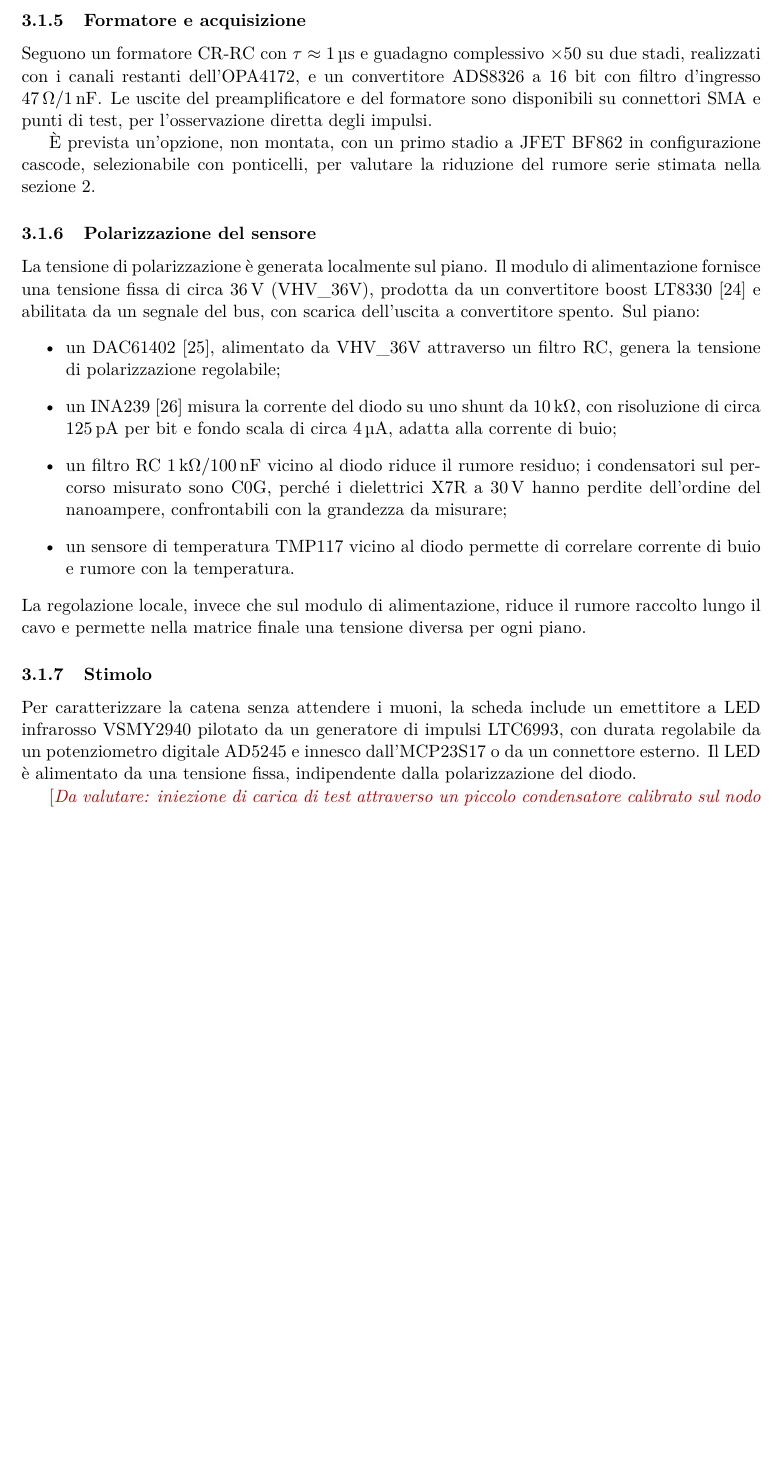
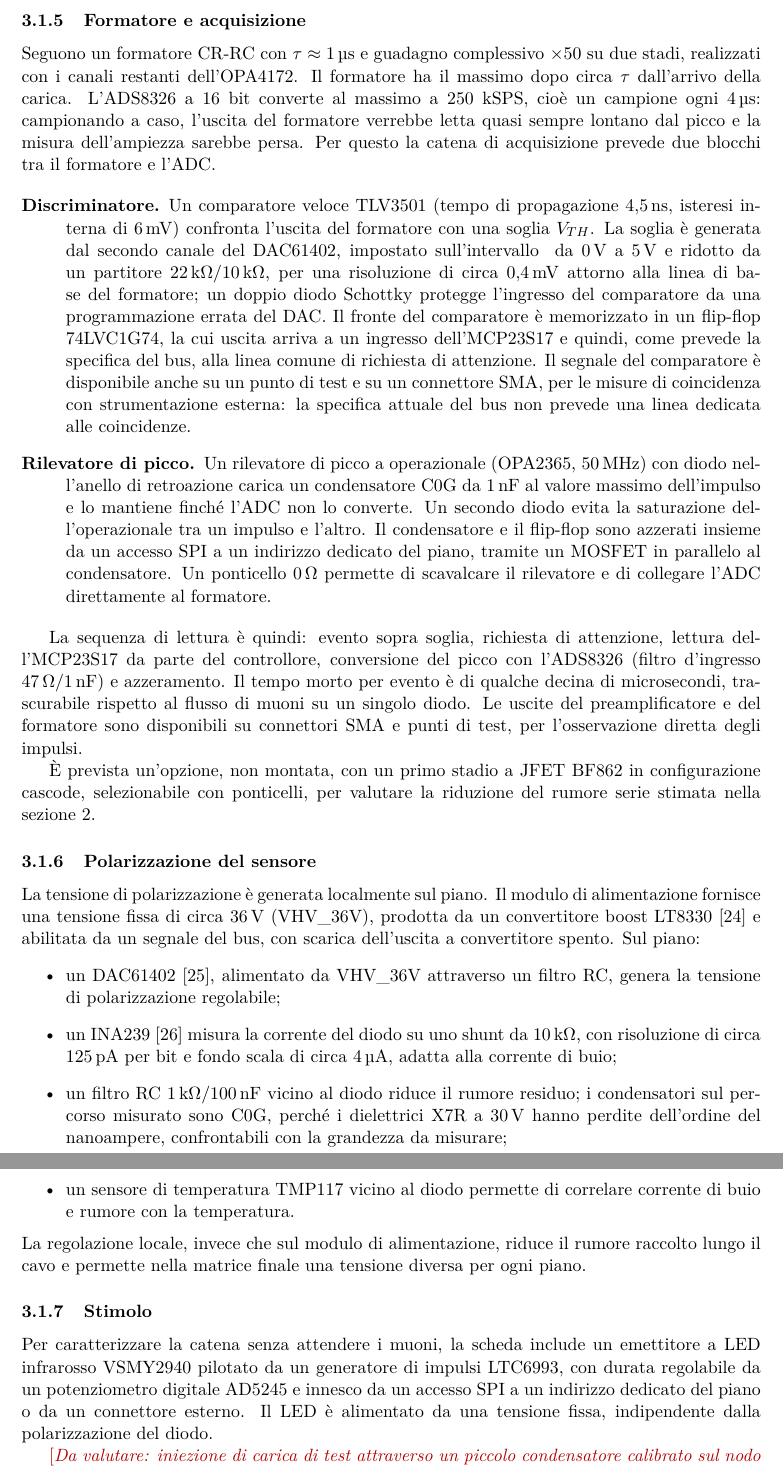
Before and after one commit to manvalan/MuonScope, a LaTeX paper (docs/articolo/muonscope.tex): part of page 8 of 12 before the commit and two parts of pages 8 and 9 of 12 after it, the two joined at a grey line, cut so that both start at the same text, the shorter picture padded with empty space. Compiled offline with pdfLaTeX.

Commit message:
PianoTest: discriminatore, latch e rilevatore di picco
Comparatore TLV3501 su SHAPER_OUT con soglia dal canale B del DAC61402
(partitore 22k/10k, BAT54S), latch 74LVC1G74 su GPA7 dell'MCP (ALERT#),
uscita HIT su TP e SMA. Rilevatore di picco OPA2365 + BAS416 + hold 1 nF
C0G prima dell'ADS8326, con reset da accesso SPI all'indirizzo 3 e
ponticello 0R per scavalcarlo. Trigger del LED dallo strobe dell'indirizzo 4.
Articolo: sezione 3.1 (formatore e acquisizione) aggiornata e ricompilata.
ERC 0.

Co-Authored-By: Claude Opus 5.5 (1M context) <noreply@anthropic.com>
Claude-Session: https://claude.ai/code/session_01J3krgWFTUEjwvCnwUp9cQn

```diff
--- a/docs/articolo/muonscope.tex
+++ b/docs/articolo/muonscope.tex
@@ -228,7 +228,14 @@ La capacità residua delle porte aperte fissa un limite inferiore alla $C_f$ eff
 
 \subsubsection{Formatore e acquisizione}
 
-Seguono un formatore CR-RC con $\tau\approx\SI{1}{\micro\second}$ e guadagno complessivo $\times 50$ su due stadi, realizzati con i canali restanti dell'OPA4172, e un convertitore ADS8326 a 16 bit con filtro d'ingresso \SI{47}{\ohm}/\SI{1}{\nano\farad}. Le uscite del preamplificatore e del formatore sono disponibili su connettori SMA e punti di test, per l'osservazione diretta degli impulsi.
+Seguono un formatore CR-RC con $\tau\approx\SI{1}{\micro\second}$ e guadagno complessivo $\times 50$ su due stadi, realizzati con i canali restanti dell'OPA4172. Il formatore ha il massimo dopo circa $\tau$ dall'arrivo della carica. L'ADS8326 a 16 bit converte al massimo a 250~kSPS, cioè un campione ogni \SI{4}{\micro\second}: campionando a caso, l'uscita del formatore verrebbe letta quasi sempre lontano dal picco e la misura dell'ampiezza sarebbe persa. Per questo la catena di acquisizione prevede due blocchi tra il formatore e l'ADC.
+
+\begin{description}
+  \item[Discriminatore.] Un comparatore veloce TLV3501 (tempo di propagazione \SI{4.5}{\nano\second}, isteresi interna di \SI{6}{\milli\volt}) confronta l'uscita del formatore con una soglia $V_{TH}$. La soglia è generata dal secondo canale del DAC61402, impostato sull'intervallo \SIrange{0}{5}{\volt} e ridotto da un partitore \SI{22}{\kilo\ohm}/\SI{10}{\kilo\ohm}, per una risoluzione di circa \SI{0.4}{\milli\volt} attorno alla linea di base del formatore; un doppio diodo Schottky protegge l'ingresso del comparatore da una programmazione errata del DAC. Il fronte del comparatore è memorizzato in un flip-flop 74LVC1G74, la cui uscita arriva a un ingresso dell'MCP23S17 e quindi, come prevede la specifica del bus, alla linea comune di richiesta di attenzione. Il segnale del comparatore è disponibile anche su un punto di test e su un connettore SMA, per le misure di coincidenza con strumentazione esterna: la specifica attuale del bus non prevede una linea dedicata alle coincidenze.
+  \item[Rilevatore di picco.] Un rilevatore di picco a operazionale (OPA2365, \SI{50}{\mega\hertz}) con diodo nell'anello di retroazione carica un condensatore C0G da \SI{1}{\nano\farad} al valore massimo dell'impulso e lo mantiene finché l'ADC non lo converte. Un secondo diodo evita la saturazione dell'operazionale tra un impulso e l'altro. Il condensatore e il flip-flop sono azzerati insieme da un accesso SPI a un indirizzo dedicato del piano, tramite un MOSFET in parallelo al condensatore. Un ponticello \SI{0}{\ohm} permette di scavalcare il rilevatore e di collegare l'ADC direttamente al formatore.
+\end{description}
+
+La sequenza di lettura è quindi: evento sopra soglia, richiesta di attenzione, lettura dell'MCP23S17 da parte del controllore, conversione del picco con l'ADS8326 (filtro d'ingresso \SI{47}{\ohm}/\SI{1}{\nano\farad}) e azzeramento. Il tempo morto per evento è di qualche decina di microsecondi, trascurabile rispetto al flusso di muoni su un singolo diodo. Le uscite del preamplificatore e del formatore sono disponibili su connettori SMA e punti di test, per l'osservazione diretta degli impulsi.
 
 È prevista un'opzione, non montata, con un primo stadio a JFET BF862 in configurazione cascode, selezionabile con ponticelli, per valutare la riduzione del rumore serie stimata nella sezione~\ref{sec:teoria}.
 
@@ -245,7 +252,7 @@ La regolazione locale, invece che sul modulo di alimentazione, riduce il rumore
 
 \subsubsection{Stimolo}
 
-Per caratterizzare la catena senza attendere i muoni, la scheda include un emettitore a LED infrarosso VSMY2940 pilotato da un generatore di impulsi LTC6993, con durata regolabile da un potenziometro digitale AD5245 e innesco dall'MCP23S17 o da un connettore esterno. Il LED è alimentato da una tensione fissa, indipendente dalla polarizzazione del diodo.
+Per caratterizzare la catena senza attendere i muoni, la scheda include un emettitore a LED infrarosso VSMY2940 pilotato da un generatore di impulsi LTC6993, con durata regolabile da un potenziometro digitale AD5245 e innesco da un accesso SPI a un indirizzo dedicato del piano o da un connettore esterno. Il LED è alimentato da una tensione fissa, indipendente dalla polarizzazione del diodo.
 
 \dadefinire{Da valutare: iniezione di carica di test attraverso un piccolo condensatore calibrato sul nodo d'ingresso, per una calibrazione assoluta in femtocoulomb.}
 
```
Also changed, not shown: PianoTest/PianoTest-schema.pdf, PianoTest/README.md, docs/articolo/muonscope.pdf, 8 other files.
